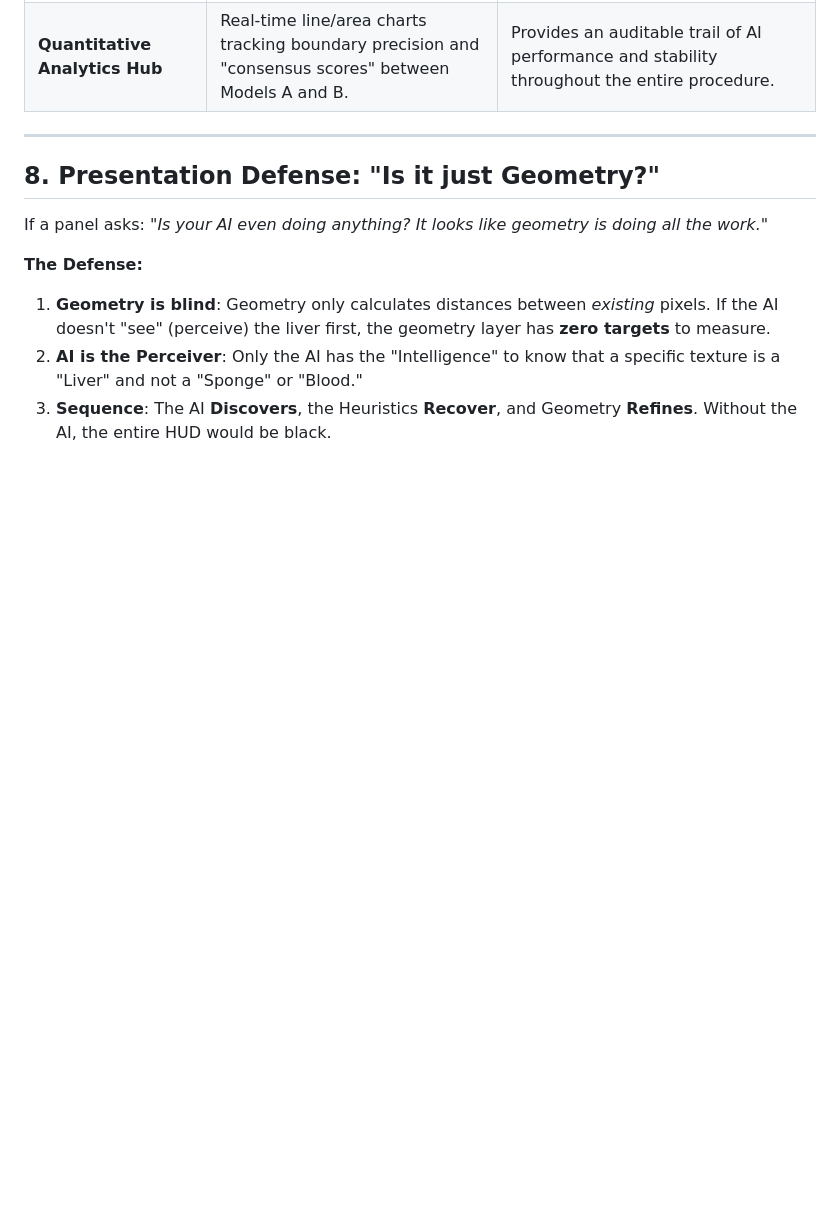
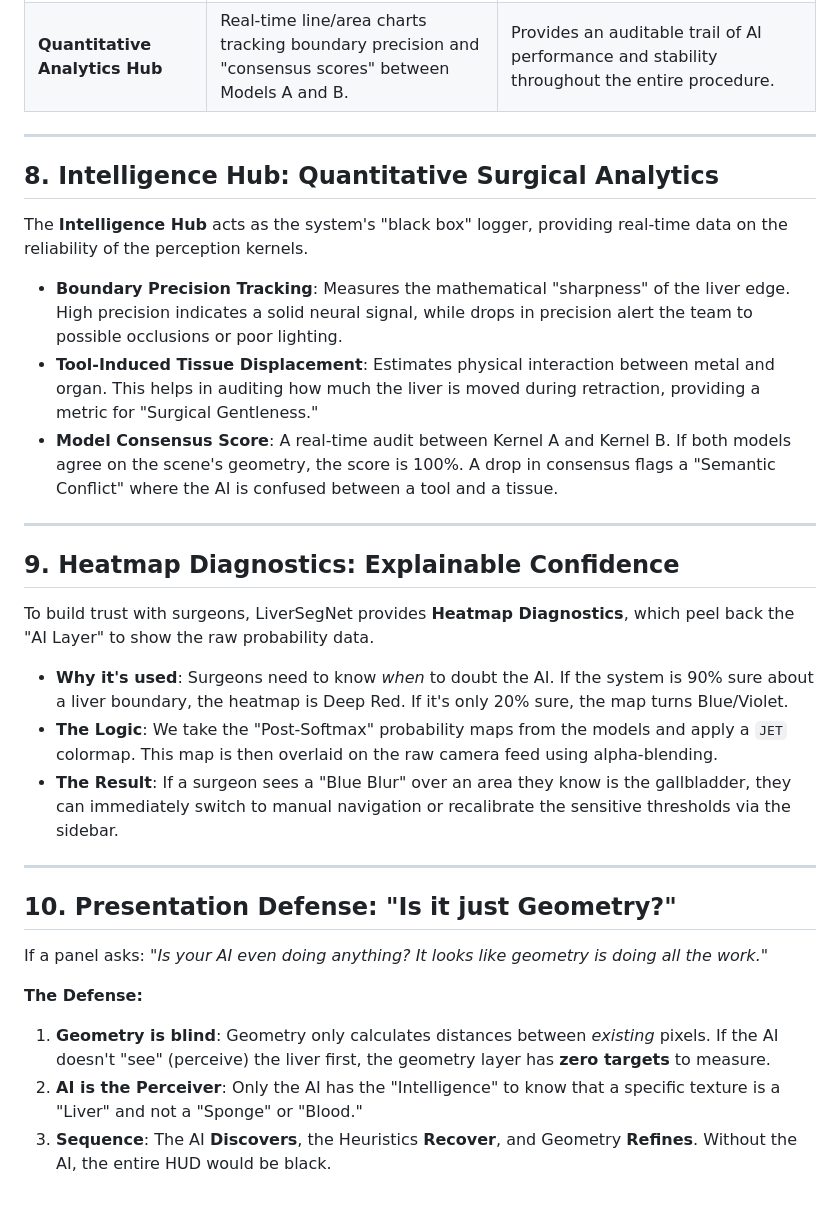
Before and after one commit to akashrajput005/liversegnet, a Markdown page: docs/master_technical_report.md, the part around the change. Drawn GitHub-style; blank space fills up the shorter version.

Commit message:
docs: add detailed Intelligence Hub and Heatmap Diagnostics sections to master technical report

```diff
--- a/docs/master_technical_report.md
+++ b/docs/master_technical_report.md
@@ -93,7 +93,25 @@ The LiverSegNet dashboard is a high-fidelity monitoring station designed for rea
 
 ---
 
-## 8. Presentation Defense: "Is it just Geometry?"
+## 8. Intelligence Hub: Quantitative Surgical Analytics
+The **Intelligence Hub** acts as the system's "black box" logger, providing real-time data on the reliability of the perception kernels.
+
+*   **Boundary Precision Tracking**: Measures the mathematical "sharpness" of the liver edge. High precision indicates a solid neural signal, while drops in precision alert the team to possible occlusions or poor lighting.
+*   **Tool-Induced Tissue Displacement**: Estimates physical interaction between metal and organ. This helps in auditing how much the liver is moved during retraction, providing a metric for "Surgical Gentleness."
+*   **Model Consensus Score**: A real-time audit between Kernel A and Kernel B. If both models agree on the scene's geometry, the score is 100%. A drop in consensus flags a "Semantic Conflict" where the AI is confused between a tool and a tissue.
+
+---
+
+## 9. Heatmap Diagnostics: Explainable Confidence
+To build trust with surgeons, LiverSegNet provides **Heatmap Diagnostics**, which peel back the "AI Layer" to show the raw probability data.
+
+*   **Why it's used**: Surgeons need to know *when* to doubt the AI. If the system is 90% sure about a liver boundary, the heatmap is Deep Red. If it's only 20% sure, the map turns Blue/Violet.
+*   **The Logic**: We take the "Post-Softmax" probability maps from the models and apply a `JET` colormap. This map is then overlaid on the raw camera feed using alpha-blending.
+*   **The Result**: If a surgeon sees a "Blue Blur" over an area they know is the gallbladder, they can immediately switch to manual navigation or recalibrate the sensitive thresholds via the sidebar.
+
+---
+
+## 10. Presentation Defense: "Is it just Geometry?"
 If a panel asks: *"Is your AI even doing anything? It looks like geometry is doing all the work."*
 
 **The Defense:**
```
